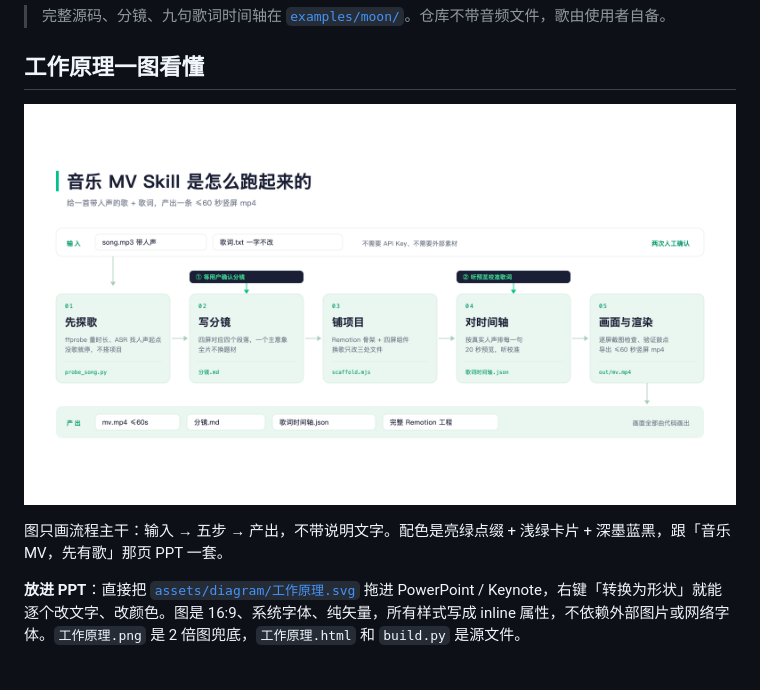
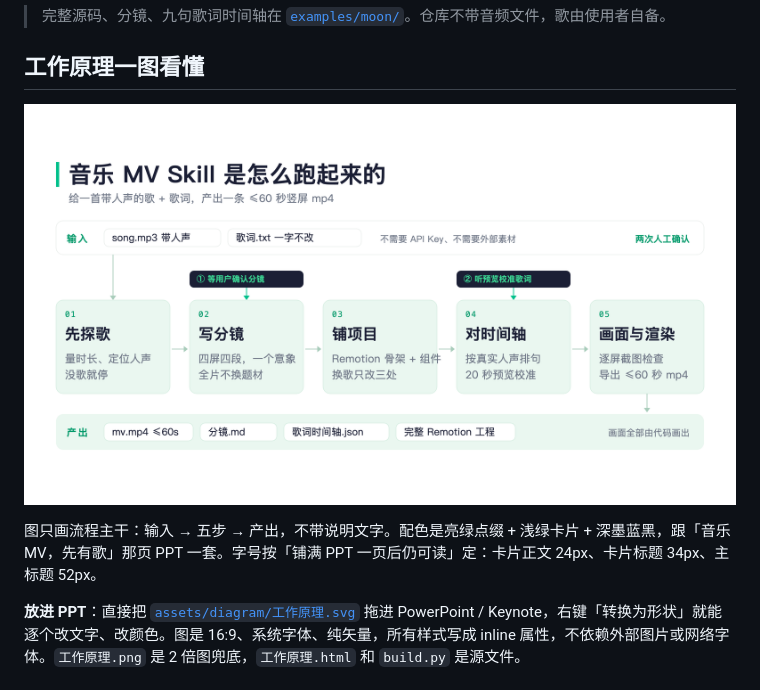
Before and after one commit to seeyouintokyo/music-mv-skill, a Markdown page: README.md, the part around the change. Drawn GitHub-style; pictures changed too: assets/diagram/工作原理.png.

Commit message:
结构图字号整体放大约 1.7 倍，适配 PPT 满页阅读
- 卡片正文 14→24px、卡片标题 24→34px、主标题 40→52px
- 删掉卡内 12px 输出文件名，说明压到每行 ≤9 字，避免放大后溢出
- 输入/产出胶囊 15→22px，确认胶囊 13→18px，色值与布局同步微调

```diff
--- a/README.md
+++ b/README.md
@@ -18,7 +18,7 @@
 
 ![工作原理](assets/diagram/工作原理.png)
 
-图只画流程主干：输入 → 五步 → 产出，不带说明文字。配色是亮绿点缀 + 浅绿卡片 + 深墨蓝黑，跟「音乐 MV，先有歌」那页 PPT 一套。
+图只画流程主干：输入 → 五步 → 产出，不带说明文字。配色是亮绿点缀 + 浅绿卡片 + 深墨蓝黑，跟「音乐 MV，先有歌」那页 PPT 一套。字号按「铺满 PPT 一页后仍可读」定：卡片正文 24px、卡片标题 34px、主标题 52px。
 
 **放进 PPT**：直接把 [`assets/diagram/工作原理.svg`](assets/diagram/工作原理.svg) 拖进 PowerPoint / Keynote，右键「转换为形状」就能逐个改文字、改颜色。图是 16:9、系统字体、纯矢量，所有样式写成 inline 属性，不依赖外部图片或网络字体。`工作原理.png` 是 2 倍图兜底，`工作原理.html` 和 `build.py` 是源文件。
 
```
Also changed, not shown: 3 other files.
